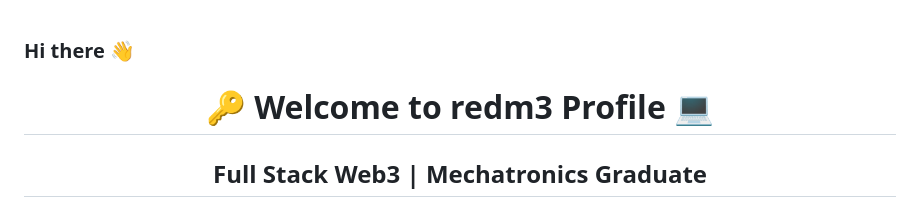
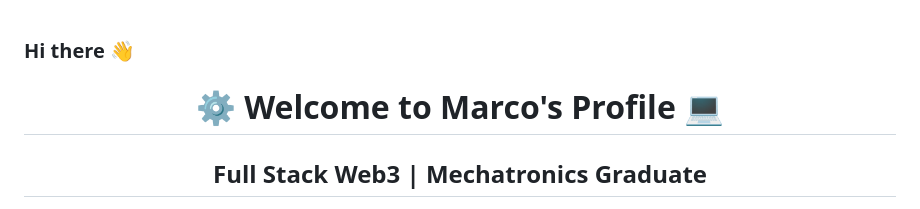
Before and after one commit to redm3/redm3, a Markdown page: README.md, the part around the change. Drawn GitHub-style.

```diff
--- a/README.md
+++ b/README.md
@@ -1,6 +1,6 @@
 ### Hi there 👋
 
-<h1 align="center" fill="color: #3498DB;">🔑 Welcome to redm3 Profile 💻</h1>
+<h1 align="center" fill="color: #3498DB;">⚙️ Welcome to Marco's Profile 💻</h1>
 <h2 align="center" style="color: #34495E;">Full Stack Web3 | Mechatronics Graduate</h2>
 <p align="center">
   <a href="https://github.com/redm3">
```
